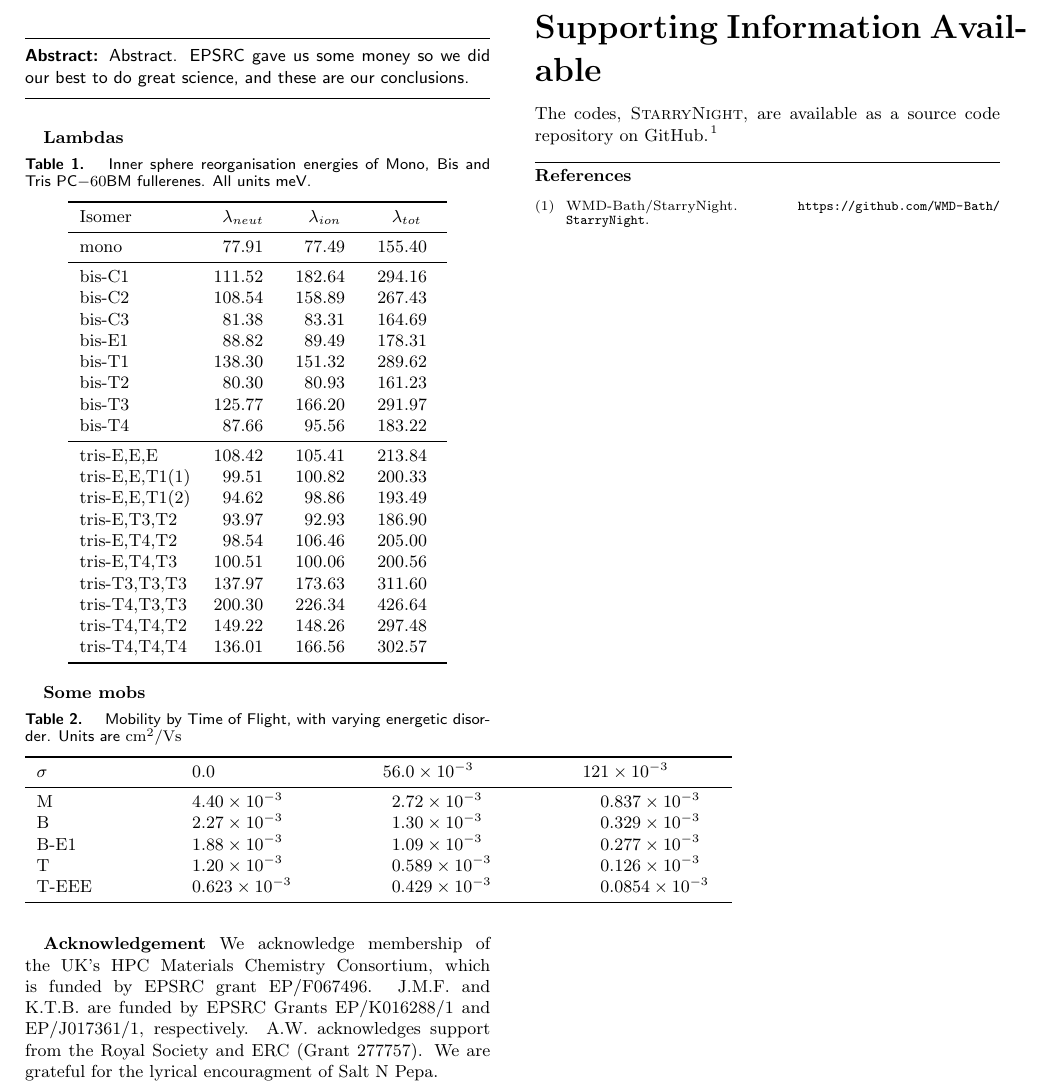
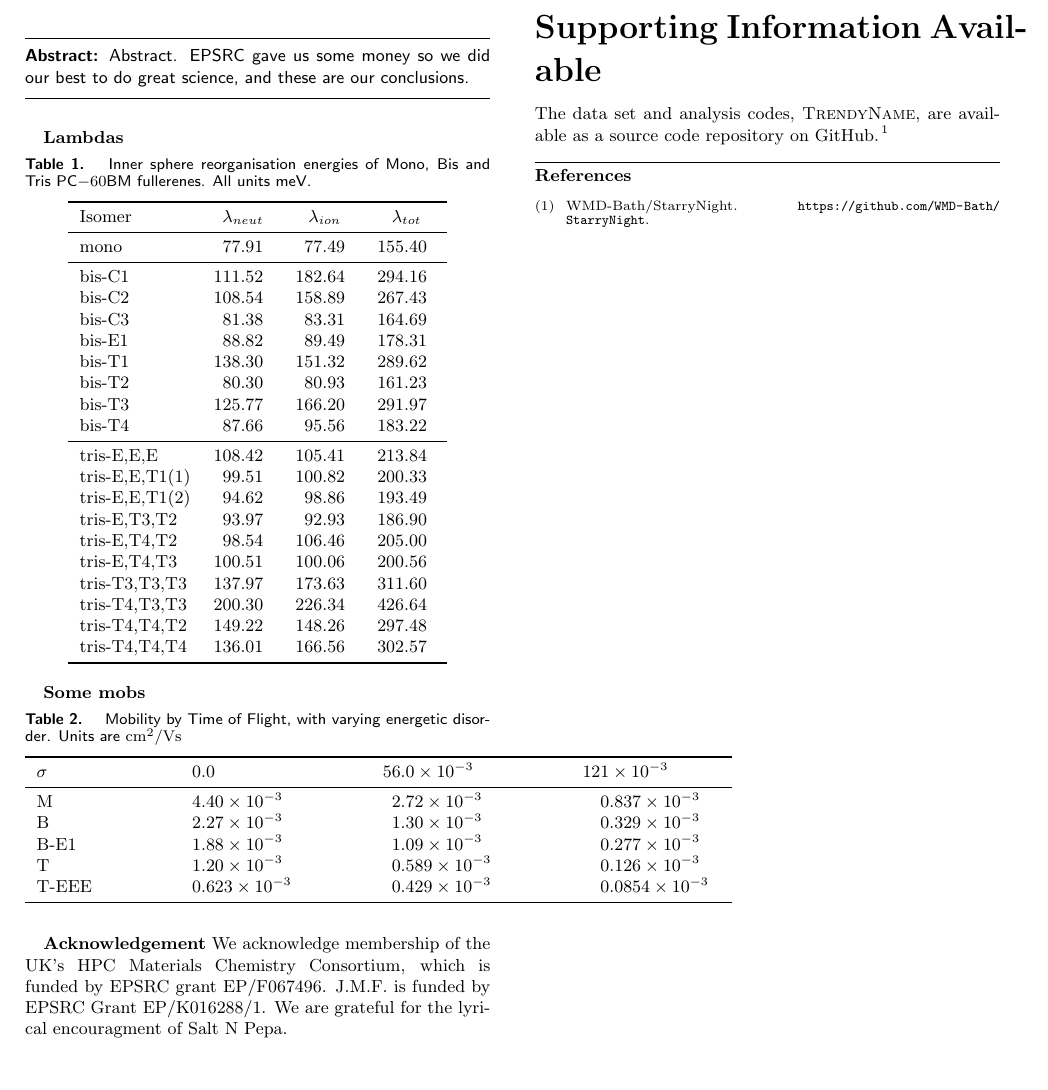
Before and after one commit to jarvist/CoarseGrainPCBM, a LaTeX paper (paper/PCBM-CG_paper.tex): part of the page, cut so that both start at the same text, the shorter picture padded with empty space. Compiled offline with pdfLaTeX.

Commit message:
A few edits to the verbiage; corrected Grant codes, deleted old refs.

```diff
--- a/paper/PCBM-CG_paper.tex
+++ b/paper/PCBM-CG_paper.tex
@@ -110,15 +110,16 @@ Mobility by Time of Flight, with varying energetic disorder. Units are \si{cm^2/
 
 \begin{acknowledgement}
 We acknowledge membership of the UK's HPC Materials Chemistry Consortium, which is funded by EPSRC grant EP/F067496.
-J.M.F. and K.T.B. are funded by EPSRC Grants EP/K016288/1 and EP/J017361/1, respectively.
+J.M.F. is funded by EPSRC Grant EP/K016288/1.
+%J.M.F. and K.T.B. are funded by EPSRC Grants EP/K016288/1 and EP/J017361/1, respectively.
 %F.B. is funded through the EU DESTINY Network (Grant 316494).
 %C.H.H. is funded by ERC (Grant 277757).
-A.W. acknowledges support from the Royal Society and ERC (Grant 277757).
+%A.W. acknowledges support from the Royal Society and ERC (Grant 277757).
 We are grateful for the lyrical encouragment of Salt N Pepa.
 \end{acknowledgement}
 
 \begin{suppinfo}
-    The codes, \textsc{StarryNight}, are available as a source code repository on GitHub\cite{GitHub}.
+    The data set and analysis codes, \textsc{TrendyName}, are available as a source code repository on GitHub\cite{GitHub}.
 \end{suppinfo}
 
 \bibliography{library}
```
Also changed, not shown: paper/PCBM-CG_paper.pdf (added).
